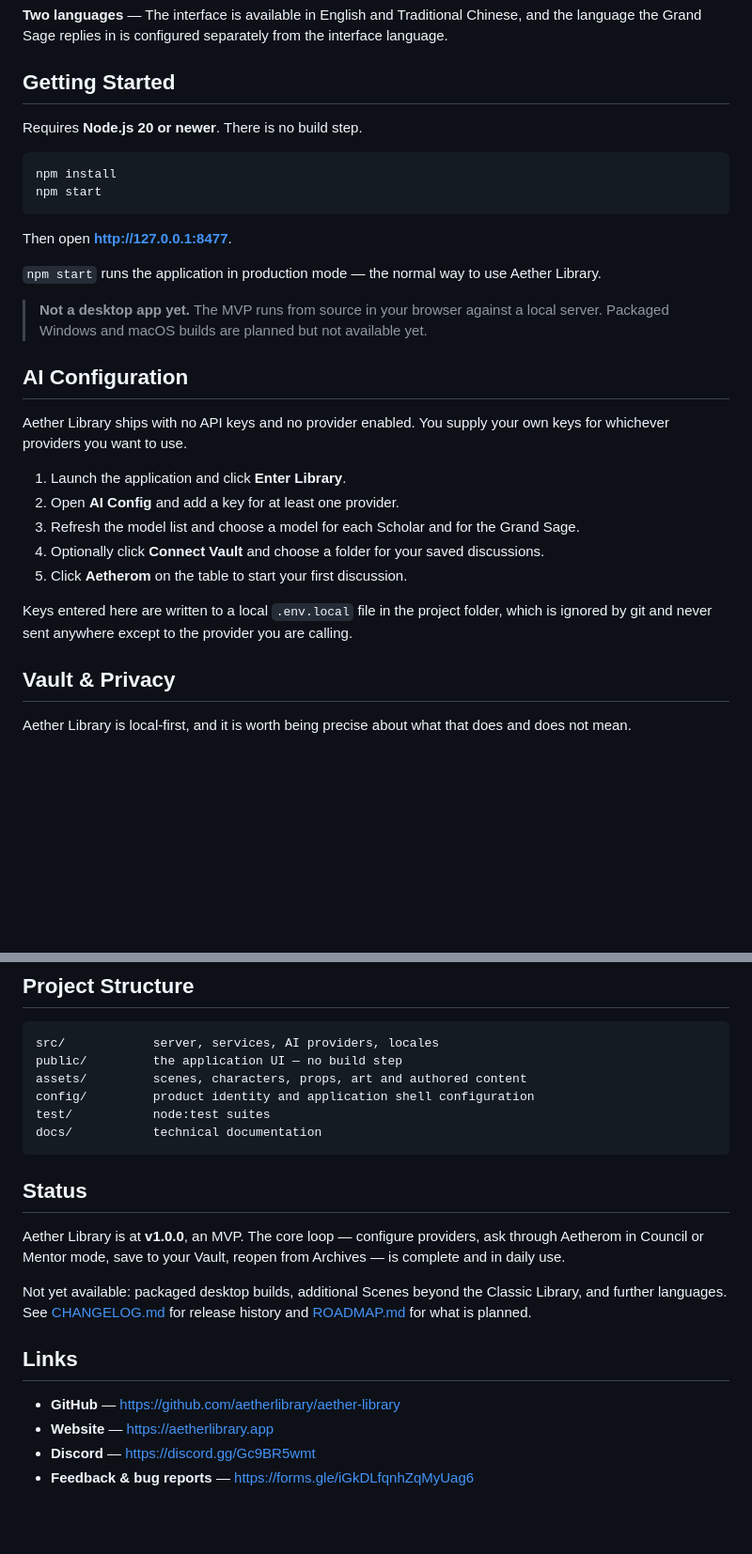
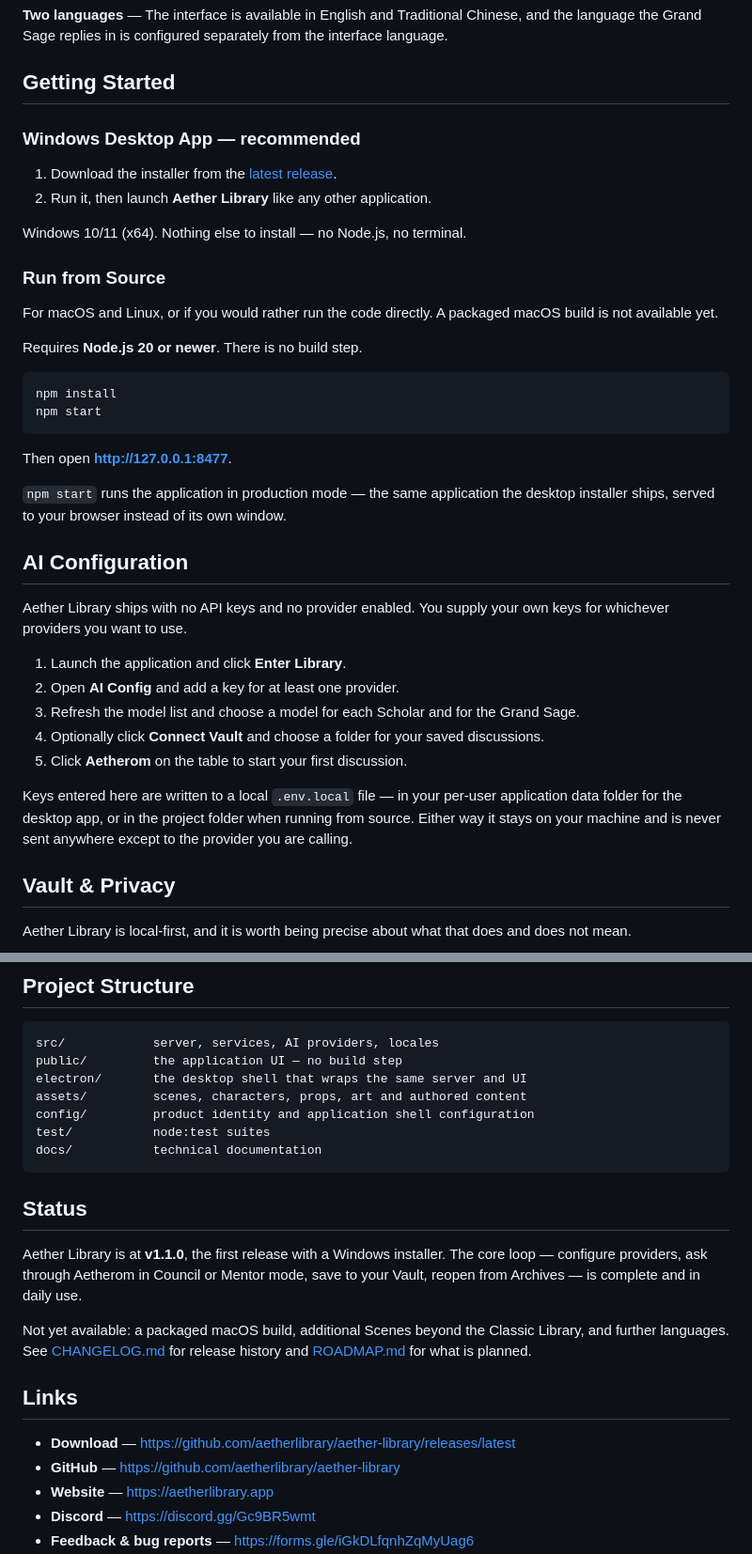
Before and after one commit to aetherlibrary/aether-library, a Markdown page: README.md, 2 parts joined by grey strips. Shown at 94% size. Rendered like a GitHub page; blank space fills up the shorter version.

Commit message:
docs: update README for Windows desktop release

````diff
--- a/README.md
+++ b/README.md
@@ -64,6 +64,19 @@ from the interface language.
 
 ## Getting Started
 
+### Windows Desktop App — recommended
+
+1. Download the installer from the
+   [latest release](https://github.com/aetherlibrary/aether-library/releases/latest).
+2. Run it, then launch **Aether Library** like any other application.
+
+Windows 10/11 (x64). Nothing else to install — no Node.js, no terminal.
+
+### Run from Source
+
+For macOS and Linux, or if you would rather run the code directly. A packaged
+macOS build is not available yet.
+
 Requires **Node.js 20 or newer**. There is no build step.
 
 ```bash
@@ -73,12 +86,8 @@ npm start
 
 Then open **http://127.0.0.1:8477**.
 
-`npm start` runs the application in production mode — the normal way to use
-Aether Library.
-
-> **Not a desktop app yet.** The MVP runs from source in your browser against
-> a local server. Packaged Windows and macOS builds are planned but not
-> available yet.
+`npm start` runs the application in production mode — the same application the
+desktop installer ships, served to your browser instead of its own window.
 
 ## AI Configuration
 
@@ -93,9 +102,10 @@ own keys for whichever providers you want to use.
    discussions.
 5. Click **Aetherom** on the table to start your first discussion.
 
-Keys entered here are written to a local `.env.local` file in the project
-folder, which is ignored by git and never sent anywhere except to the provider
-you are calling.
+Keys entered here are written to a local `.env.local` file — in your
+per-user application data folder for the desktop app, or in the project folder
+when running from source. Either way it stays on your machine and is never sent
+anywhere except to the provider you are calling.
 
 ## Vault & Privacy
 
@@ -142,6 +152,7 @@ rather than through **AI Config**.
 ```
 src/            server, services, AI providers, locales
 public/         the application UI — no build step
+electron/       the desktop shell that wraps the same server and UI
 assets/         scenes, characters, props, art and authored content
 config/         product identity and application shell configuration
 test/           node:test suites
@@ -150,16 +161,17 @@ docs/           technical documentation
 
 ## Status
 
-Aether Library is at **v1.0.0**, an MVP. The core loop — configure providers,
-ask through Aetherom in Council or Mentor mode, save to your Vault, reopen from
-Archives — is complete and in daily use.
+Aether Library is at **v1.1.0**, the first release with a Windows installer.
+The core loop — configure providers, ask through Aetherom in Council or Mentor
+mode, save to your Vault, reopen from Archives — is complete and in daily use.
 
-Not yet available: packaged desktop builds, additional Scenes beyond the
+Not yet available: a packaged macOS build, additional Scenes beyond the
 Classic Library, and further languages. See [CHANGELOG.md](CHANGELOG.md) for
 release history and [ROADMAP.md](ROADMAP.md) for what is planned.
 
 ## Links
 
+- **Download** — https://github.com/aetherlibrary/aether-library/releases/latest
 - **GitHub** — https://github.com/aetherlibrary/aether-library
 - **Website** — https://aetherlibrary.app
 - **Discord** — https://discord.gg/Gc9BR5wmt
````
